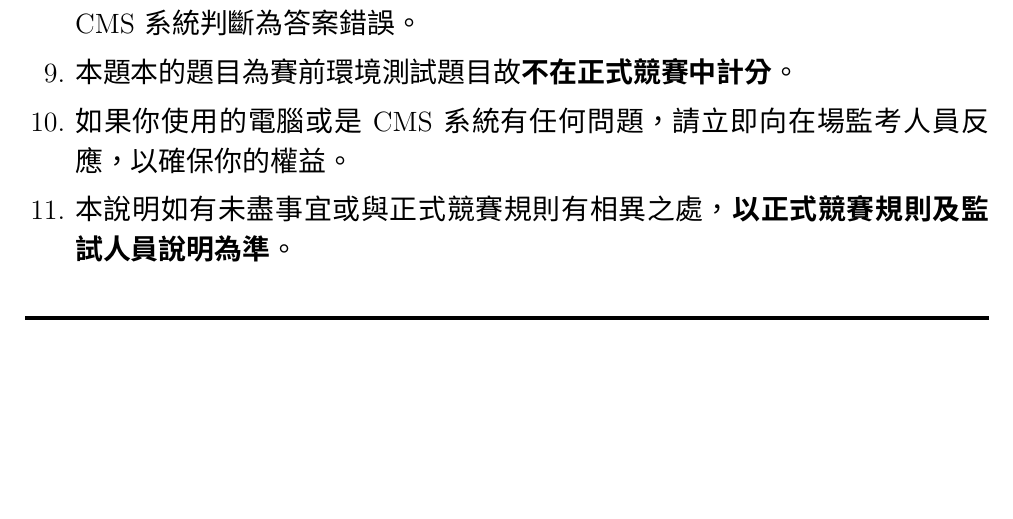
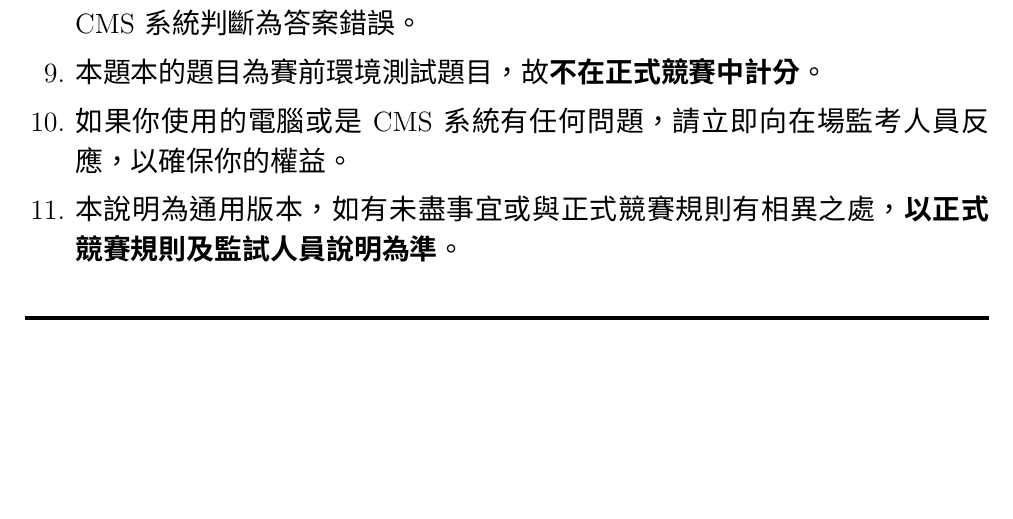
Before and after one commit to TNFSH-Programming-Contest/cms-environment-testing-problem, a LaTeX document (cover.tex): part of the page, cut so that both start at the same text. Compiled offline with XeLaTeX.

Commit message:
Update cover.tex

```diff
--- a/cover.tex
+++ b/cover.tex
@@ -34,9 +34,9 @@
     \item 請在\textbf{評測頁面}上傳你的程式碼，確保你的程式能夠在CMS系統上編譯、執行並取得滿分。
     \item 每題每次上傳間隔通常有限制，請參考正式競賽規定。
     \item 所有輸入輸出請嚴格遵守題目要求，多或少的換行及空格皆有可能造成CMS系統判斷為答案錯誤。
-    \item 本題本的題目為賽前環境測試題目故\textbf{不在正式競賽中計分}。
+    \item 本題本的題目為賽前環境測試題目，故\textbf{不在正式競賽中計分}。
     \item 如果你使用的電腦或是CMS系統有任何問題，請立即向在場監考人員反應，以確保你的權益。
-    \item 本說明如有未盡事宜或與正式競賽規則有相異之處，\textbf{以正式競賽規則及監試人員說明為準}。
+    \item 本說明為通用版本，如有未盡事宜或與正式競賽規則有相異之處，\textbf{以正式競賽規則及監試人員說明為準}。
 
 \end{enumerate}
 
```
